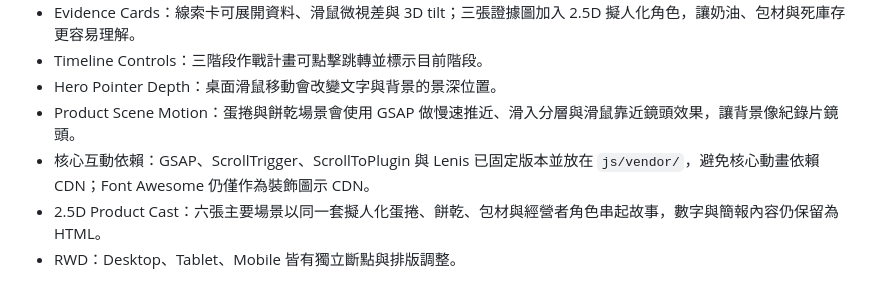
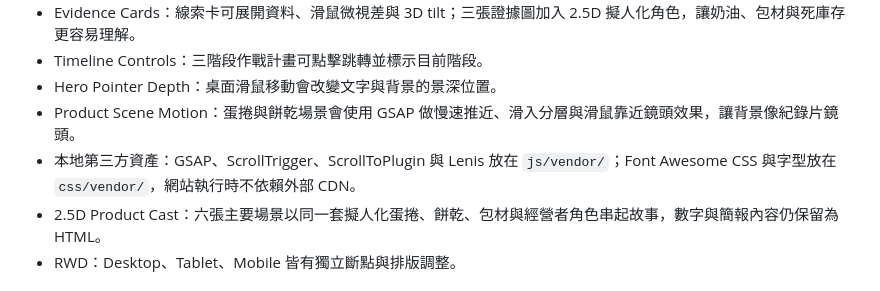
Before and after one commit to dragons680114-star/fuyishan-case-file, a Markdown page: README.md, the part around the change. GitHub-like rendering.

Commit message:
Document fully local third-party assets

```diff
--- a/README.md
+++ b/README.md
@@ -76,7 +76,7 @@ powershell -NoProfile -ExecutionPolicy Bypass -File .\scripts\verify-project.ps1
 - Timeline Controls：三階段作戰計畫可點擊跳轉並標示目前階段。
 - Hero Pointer Depth：桌面滑鼠移動會改變文字與背景的景深位置。
 - Product Scene Motion：蛋捲與餅乾場景會使用 GSAP 做慢速推近、滑入分層與滑鼠靠近鏡頭效果，讓背景像紀錄片鏡頭。
-- 核心互動依賴：GSAP、ScrollTrigger、ScrollToPlugin 與 Lenis 已固定版本並放在 `js/vendor/`，避免核心動畫依賴 CDN；Font Awesome 仍僅作為裝飾圖示 CDN。
+- 本地第三方資產：GSAP、ScrollTrigger、ScrollToPlugin 與 Lenis 放在 `js/vendor/`；Font Awesome CSS 與字型放在 `css/vendor/`，網站執行時不依賴外部 CDN。
 - 2.5D Product Cast：六張主要場景以同一套擬人化蛋捲、餅乾、包材與經營者角色串起故事，數字與簡報內容仍保留為 HTML。
 - RWD：Desktop、Tablet、Mobile 皆有獨立斷點與排版調整。
 
```
Also changed, not shown: 1 other file.
